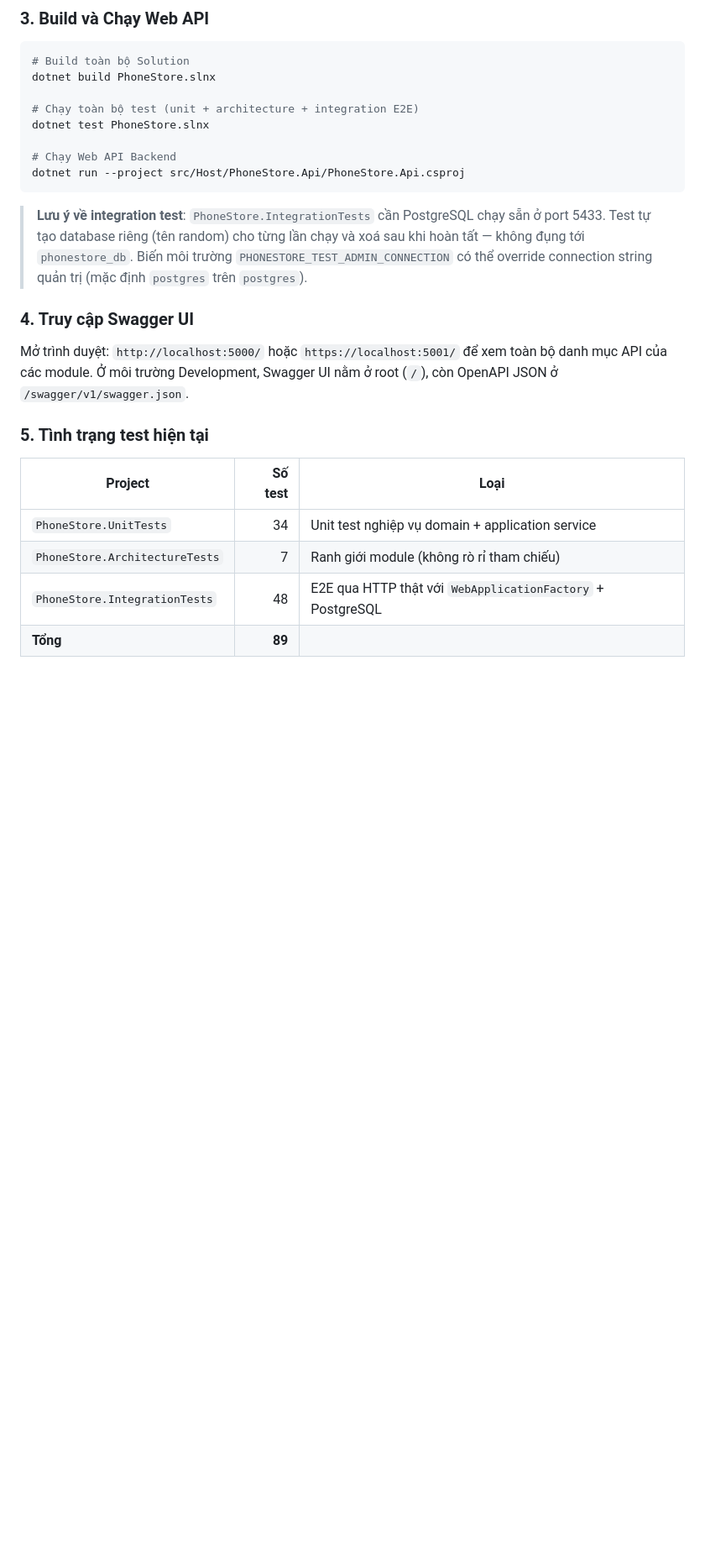
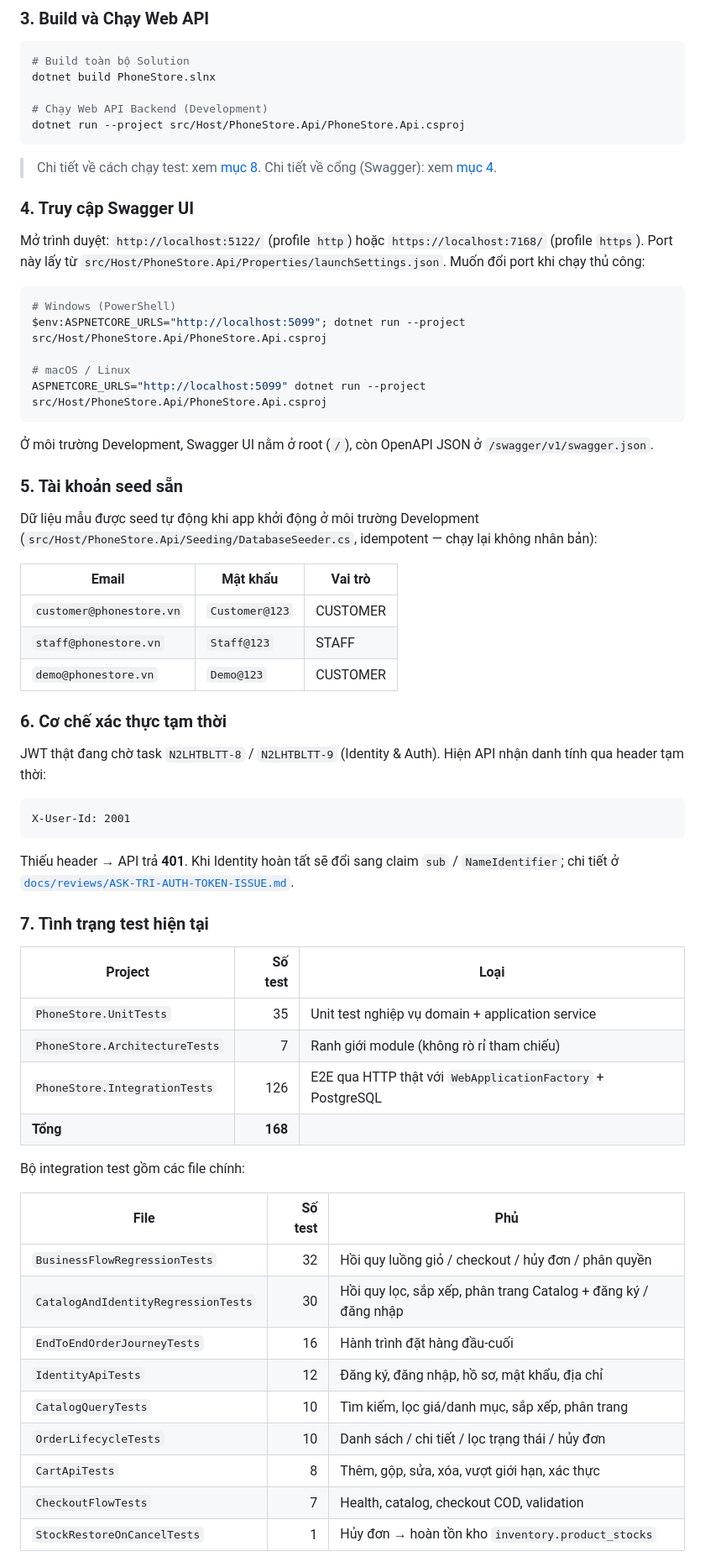
Before and after one commit to ndmanh0612/Nhom2-Lazy-Hethongbanletructuyen, a Markdown page: README.md, the part around one of its changes. Shown at 84% size. Rendered like a GitHub page; blank space fills up the shorter version.

Commit message:
﻿docs(readme): bo sung huong dan chay, tai khoan seed, mau curl va bang trang thai test [N2LHTBLTT-12, N2LHTBLTT-14]
Co-authored-by: Cursor <cursoragent@cursor.com>

````diff
--- a/README.md
+++ b/README.md
@@ -76,27 +76,68 @@ docker compose -f docker/docker-compose.yml up -d
 # Build toàn bộ Solution
 dotnet build PhoneStore.slnx
 
-# Chạy toàn bộ test (unit + architecture + integration E2E)
-dotnet test PhoneStore.slnx
-
-# Chạy Web API Backend
+# Chạy Web API Backend (Development)
 dotnet run --project src/Host/PhoneStore.Api/PhoneStore.Api.csproj
 ```
 
-> **Lưu ý về integration test**: `PhoneStore.IntegrationTests` cần PostgreSQL chạy sẵn ở port 5433.
-> Test tự tạo database riêng (tên random) cho từng lần chạy và xoá sau khi hoàn tất —
-> không đụng tới `phonestore_db`. Biến môi trường `PHONESTORE_TEST_ADMIN_CONNECTION`
-> có thể override connection string quản trị (mặc định `postgres` trên `postgres`).
+> Chi tiết về cách chạy test: xem [mục 8](#8-chạy-test).
+> Chi tiết về cổng (Swagger): xem [mục 4](#4-truy-cập-swagger-ui).
 
 ### 4. Truy cập Swagger UI
-Mở trình duyệt: `http://localhost:5000/` hoặc `https://localhost:5001/` để xem toàn bộ danh mục API của các module.
+Mở trình duyệt: `http://localhost:5122/` (profile `http`) hoặc `https://localhost:7168/` (profile `https`).
+Port này lấy từ `src/Host/PhoneStore.Api/Properties/launchSettings.json`. Muốn đổi port khi chạy thủ công:
+
+```bash
+# Windows (PowerShell)
+$env:ASPNETCORE_URLS="http://localhost:5099"; dotnet run --project src/Host/PhoneStore.Api/PhoneStore.Api.csproj
+
+# macOS / Linux
+ASPNETCORE_URLS="http://localhost:5099" dotnet run --project src/Host/PhoneStore.Api/PhoneStore.Api.csproj
+```
+
 Ở môi trường Development, Swagger UI nằm ở root (`/`), còn OpenAPI JSON ở `/swagger/v1/swagger.json`.
 
-### 5. Tình trạng test hiện tại
+### 5. Tài khoản seed sẵn
+Dữ liệu mẫu được seed tự động khi app khởi động ở môi trường Development
+(`src/Host/PhoneStore.Api/Seeding/DatabaseSeeder.cs`, idempotent — chạy lại không nhân bản):
+
+| Email | Mật khẩu | Vai trò |
+|---|---|---|
+| `customer@phonestore.vn` | `Customer@123` | CUSTOMER |
+| `staff@phonestore.vn` | `Staff@123` | STAFF |
+| `demo@phonestore.vn` | `Demo@123` | CUSTOMER |
+
+### 6. Cơ chế xác thực tạm thời
+JWT thật đang chờ task `N2LHTBLTT-8` / `N2LHTBLTT-9` (Identity & Auth). Hiện API nhận danh tính
+qua header tạm thời:
+
+```
+X-User-Id: 2001
+```
+
+Thiếu header → API trả **401**. Khi Identity hoàn tất sẽ đổi sang claim `sub` / `NameIdentifier`;
+chi tiết ở [`docs/reviews/ASK-TRI-AUTH-TOKEN-ISSUE.md`](docs/reviews/ASK-TRI-AUTH-TOKEN-ISSUE.md).
+
+### 7. Tình trạng test hiện tại
 
 | Project | Số test | Loại |
 |---|---:|---|
-| `PhoneStore.UnitTests` | 34 | Unit test nghiệp vụ domain + application service |
+| `PhoneStore.UnitTests` | 35 | Unit test nghiệp vụ domain + application service |
 | `PhoneStore.ArchitectureTests` | 7 | Ranh giới module (không rò rỉ tham chiếu) |
-| `PhoneStore.IntegrationTests` | 48 | E2E qua HTTP thật với `WebApplicationFactory` + PostgreSQL |
-| **Tổng** | **89** | |
+| `PhoneStore.IntegrationTests` | 126 | E2E qua HTTP thật với `WebApplicationFactory` + PostgreSQL |
+| **Tổng** | **168** | |
+
+Bộ integration test gồm các file chính:
+
+| File | Số test | Phủ |
+|---|---:|---|
+| `BusinessFlowRegressionTests` | 32 | Hồi quy luồng giỏ / checkout / hủy đơn / phân quyền |
+| `CatalogAndIdentityRegressionTests` | 30 | Hồi quy lọc, sắp xếp, phân trang Catalog + đăng ký / đăng nhập |
+| `EndToEndOrderJourneyTests` | 16 | Hành trình đặt hàng đầu-cuối |
+| `IdentityApiTests` | 12 | Đăng ký, đăng nhập, hồ sơ, mật khẩu, địa chỉ |
+| `CatalogQueryTests` | 10 | Tìm kiếm, lọc giá/danh mục, sắp xếp, phân trang |
+| `OrderLifecycleTests` | 10 | Danh sách / chi tiết / lọc trạng thái / hủy đơn |
+| `CartApiTests` | 8 | Thêm, gộp, sửa, xóa, vượt giới hạn, xác thực |
+| `CheckoutFlowTests` | 7 | Health, catalog, checkout COD, validation |
+| `StockRestoreOnCancelTests` | 1 | Hủy đơn → hoàn tồn kho `inventory.product_stocks` |
+
````
Also changed, not shown: other parts of README.md (+81 -0 lines).
